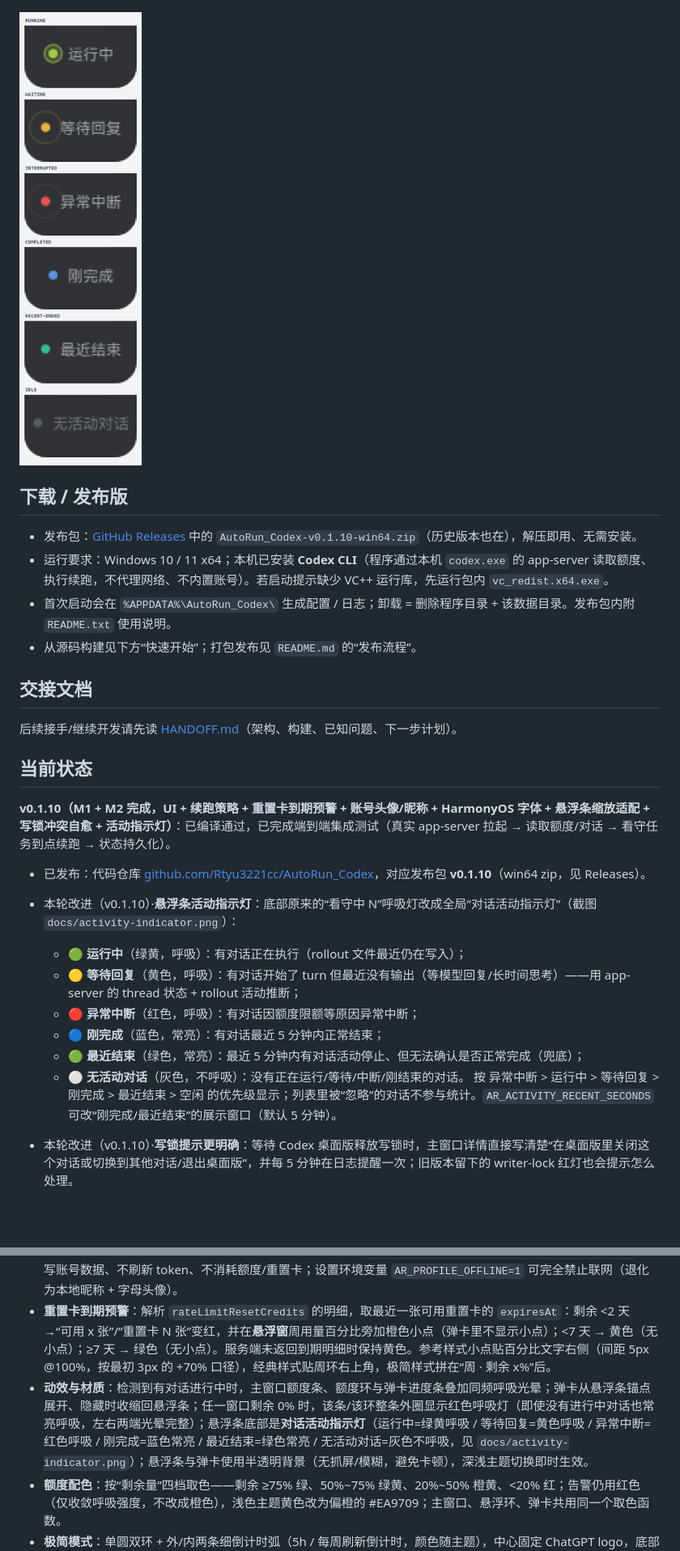
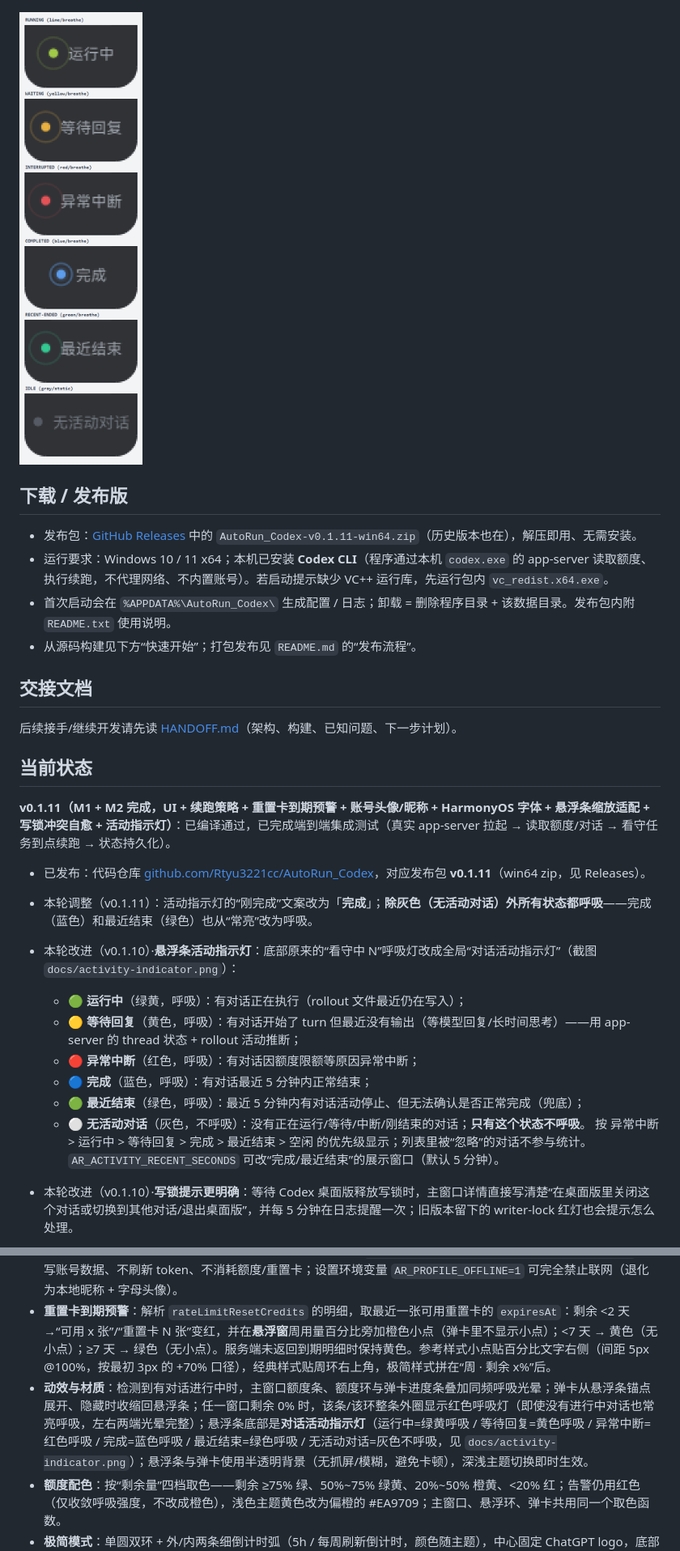
Before and after one commit to Rtyu3221cc/AutoRun_Codex, a Markdown page: README.md, 2 parts joined by grey strips. Shown at 81% size. Rendered like a GitHub page; pictures changed too: docs/activity-indicator.png; blank space fills up the shorter version.

```diff
--- a/README.md
+++ b/README.md
@@ -20,7 +20,7 @@ Windows 桌面小工具：显示 Codex（ChatGPT 账号）的 5 小时 / 每周
 
 ## 下载 / 发布版
 
-- 发布包：[GitHub Releases](https://github.com/Rtyu3221cc/AutoRun_Codex/releases) 中的 `AutoRun_Codex-v0.1.10-win64.zip`（历史版本也在），解压即用、无需安装。
+- 发布包：[GitHub Releases](https://github.com/Rtyu3221cc/AutoRun_Codex/releases) 中的 `AutoRun_Codex-v0.1.11-win64.zip`（历史版本也在），解压即用、无需安装。
 - 运行要求：Windows 10 / 11 x64；本机已安装 **Codex CLI**（程序通过本机 `codex.exe` 的 app-server 读取额度、执行续跑，不代理网络、不内置账号）。若启动提示缺少 VC++ 运行库，先运行包内 `vc_redist.x64.exe`。
 - 首次启动会在 `%APPDATA%\AutoRun_Codex\` 生成配置 / 日志；卸载 = 删除程序目录 + 该数据目录。发布包内附 `README.txt` 使用说明。
 - 从源码构建见下方“快速开始”；打包发布见 `README.md` 的“发布流程”。
@@ -31,18 +31,20 @@ Windows 桌面小工具：显示 Codex（ChatGPT 账号）的 5 小时 / 每周
 
 ## 当前状态
 
-**v0.1.10（M1 + M2 完成，UI + 续跑策略 + 重置卡到期预警 + 账号头像/昵称 + HarmonyOS 字体 + 悬浮条缩放适配 + 写锁冲突自愈 + 活动指示灯）**：已编译通过，已完成端到端集成测试（真实 app-server 拉起 → 读取额度/对话 → 看守任务到点续跑 → 状态持久化）。
+**v0.1.11（M1 + M2 完成，UI + 续跑策略 + 重置卡到期预警 + 账号头像/昵称 + HarmonyOS 字体 + 悬浮条缩放适配 + 写锁冲突自愈 + 活动指示灯）**：已编译通过，已完成端到端集成测试（真实 app-server 拉起 → 读取额度/对话 → 看守任务到点续跑 → 状态持久化）。
 
-- 已发布：代码仓库 [github.com/Rtyu3221cc/AutoRun_Codex](https://github.com/Rtyu3221cc/AutoRun_Codex)，对应发布包 **v0.1.10**（win64 zip，见 Releases）。
+- 已发布：代码仓库 [github.com/Rtyu3221cc/AutoRun_Codex](https://github.com/Rtyu3221cc/AutoRun_Codex)，对应发布包 **v0.1.11**（win64 zip，见 Releases）。
+
+- 本轮调整（v0.1.11）：活动指示灯的“刚完成”文案改为「**完成**」；**除灰色（无活动对话）外所有状态都呼吸**——完成（蓝色）和最近结束（绿色）也从“常亮”改为呼吸。
 
 - 本轮改进（v0.1.10）·**悬浮条活动指示灯**：底部原来的“看守中 N”呼吸灯改成全局“对话活动指示灯”（截图 `docs/activity-indicator.png`）：
   - 🟢 **运行中**（绿黄，呼吸）：有对话正在执行（rollout 文件最近仍在写入）；
   - 🟡 **等待回复**（黄色，呼吸）：有对话开始了 turn 但最近没有输出（等模型回复/长时间思考）——用 app-server 的 thread 状态 + rollout 活动推断；
   - 🔴 **异常中断**（红色，呼吸）：有对话因额度限额等原因异常中断；
-  - 🔵 **刚完成**（蓝色，常亮）：有对话最近 5 分钟内正常结束；
-  - 🟢 **最近结束**（绿色，常亮）：最近 5 分钟内有对话活动停止、但无法确认是否正常完成（兜底）；
-  - ⚪ **无活动对话**（灰色，不呼吸）：没有正在运行/等待/中断/刚结束的对话。
-  按 异常中断 > 运行中 > 等待回复 > 刚完成 > 最近结束 > 空闲 的优先级显示；列表里被“忽略”的对话不参与统计。`AR_ACTIVITY_RECENT_SECONDS` 可改“刚完成/最近结束”的展示窗口（默认 5 分钟）。
+  - 🔵 **完成**（蓝色，呼吸）：有对话最近 5 分钟内正常结束；
+  - 🟢 **最近结束**（绿色，呼吸）：最近 5 分钟内有对话活动停止、但无法确认是否正常完成（兜底）；
+  - ⚪ **无活动对话**（灰色，不呼吸）：没有正在运行/等待/中断/刚结束的对话；**只有这个状态不呼吸**。
+  按 异常中断 > 运行中 > 等待回复 > 完成 > 最近结束 > 空闲 的优先级显示；列表里被“忽略”的对话不参与统计。`AR_ACTIVITY_RECENT_SECONDS` 可改“完成/最近结束”的展示窗口（默认 5 分钟）。
 - 本轮改进（v0.1.10）·**写锁提示更明确**：等待 Codex 桌面版释放写锁时，主窗口详情直接写清楚“在桌面版里关闭这个对话或切换到其他对话/退出桌面版”，并每 5 分钟在日志提醒一次；旧版本留下的 writer-lock 红灯也会提示怎么处理。
 - 上一轮新增（v0.1.9）·**写锁冲突自愈**：
 
@@ -62,7 +64,7 @@ Windows 桌面小工具：显示 Codex（ChatGPT 账号）的 5 小时 / 每周
 - **统一字体**：所有界面（主窗口、弹卡、悬浮条、设置/线程对话框、日志）统一使用 `resources/HarmonyOS_SansSC_TW.ttf`（HarmonyOS Sans SC TW），随 exe 打包（qrc），不依赖系统安装；加载失败回退 `Microsoft YaHei UI`。
 - **账号头像/昵称**：弹卡和主窗口标题显示当前登录用户的头像 + 昵称。昵称/邮箱只从本地 `%CODEX_HOME%/auth.json` 的 id_token 读取（不联网）；头像在本地无缓存（或超过 7 天）时，用本地 token 向 ChatGPT 资料接口发一次**只读** GET 取回头像 URL 并缓存到 `%APPDATA%\AutoRun_Codex\account-avatar.png`。不写账号数据、不刷新 token、不消耗额度/重置卡；设置环境变量 `AR_PROFILE_OFFLINE=1` 可完全禁止联网（退化为本地昵称 + 字母头像）。
 - **重置卡到期预警**：解析 `rateLimitResetCredits` 的明细，取最近一张可用重置卡的 `expiresAt`：剩余 <2 天 →“可用 x 张”/“重置卡 N 张”变红，并在**悬浮窗**周用量百分比旁加橙色小点（弹卡里不显示小点）；<7 天 → 黄色（无小点）；≥7 天 → 绿色（无小点）。服务端未返回到期明细时保持黄色。参考样式小点贴百分比文字右侧（间距 5px @100%，按最初 3px 的 +70% 口径），经典样式贴周环右上角，极简样式拼在“周 · 剩余 x%”后。
-- **动效与材质**：检测到有对话进行中时，主窗口额度条、额度环与弹卡进度条叠加同频呼吸光晕；弹卡从悬浮条锚点展开、隐藏时收缩回悬浮条；任一窗口剩余 0% 时，该条/该环整条外圈显示红色呼吸灯（即使没有进行中对话也常亮呼吸，左右两端光晕完整）；悬浮条底部是**对话活动指示灯**（运行中=绿黄呼吸 / 等待回复=黄色呼吸 / 异常中断=红色呼吸 / 刚完成=蓝色常亮 / 最近结束=绿色常亮 / 无活动对话=灰色不呼吸，见 `docs/activity-indicator.png`）；悬浮条与弹卡使用半透明背景（无抓屏/模糊，避免卡顿），深浅主题切换即时生效。
+- **动效与材质**：检测到有对话进行中时，主窗口额度条、额度环与弹卡进度条叠加同频呼吸光晕；弹卡从悬浮条锚点展开、隐藏时收缩回悬浮条；任一窗口剩余 0% 时，该条/该环整条外圈显示红色呼吸灯（即使没有进行中对话也常亮呼吸，左右两端光晕完整）；悬浮条底部是**对话活动指示灯**（运行中=绿黄呼吸 / 等待回复=黄色呼吸 / 异常中断=红色呼吸 / 完成=蓝色呼吸 / 最近结束=绿色呼吸 / 无活动对话=灰色不呼吸，见 `docs/activity-indicator.png`）；悬浮条与弹卡使用半透明背景（无抓屏/模糊，避免卡顿），深浅主题切换即时生效。
 - **额度配色**：按“剩余量”四档取色——剩余 ≥75% 绿、50%~75% 绿黄、20%~50% 橙黄、<20% 红；告警仍用红色（仅收敛呼吸强度，不改成橙色），浅色主题黄色改为偏橙的 #EA9709；主窗口、悬浮环、弹卡共用同一个取色函数。
 - **极简模式**：单圆双环 + 外/内两条细倒计时弧（5h / 每周刷新倒计时，颜色随主题），中心固定 ChatGPT logo，底部每 3.8 秒交替显示 5h / 每周的百分比与刷新时间；100% 缩放约 92×135。
 - **悬浮额度条**：无边框置顶小条，两个圆环（5h / 每周），可拖拽并吸附到屏幕边缘；点击弹出详情卡片（展开/收回动画）；双击打开主窗口；右键菜单。设置里的“悬浮条缩放”（50%~150%）会整体缩放悬浮条与底部“看守中 N”徽标（文字、圆点、呼吸光晕、涟漪一起缩放，v0.1.8）。
```
Also changed, not shown: other parts of README.md (+1 -1 lines), CONVERSATION_HANDOFF.md (+24 -19 lines), HANDOFF.md (+15 -14 lines), 3 other files.
